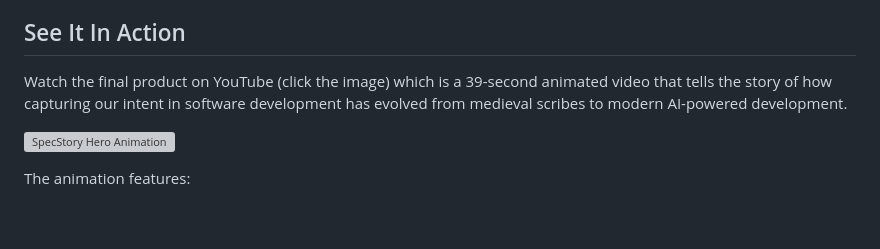
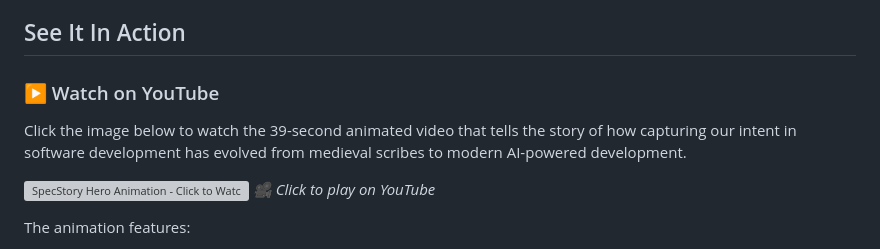
Before and after one commit to specstoryai/zero-to-product-video-hero, a Markdown page: README.md, the part around the change. Drawn GitHub-style; blank space fills up the shorter version; grey boxes are pictures that could not be loaded.

Commit message:
youtube update

```diff
--- a/README.md
+++ b/README.md
@@ -6,9 +6,11 @@ This the source code and SpecStory conversation history for a hero animation vid
 
 ## See It In Action
 
-Watch the final product on YouTube (click the image) which is a 39-second animated video that tells the story of how capturing our intent in software development has evolved from medieval scribes to modern AI-powered development.
+### ▶️ Watch on YouTube
+Click the image below to watch the 39-second animated video that tells the story of how capturing our intent in software development has evolved from medieval scribes to modern AI-powered development.
 
-[![SpecStory Hero Animation](https://img.youtube.com/vi/0mTtPDFm5_I/maxresdefault.jpg)](https://www.youtube.com/watch?v=0mTtPDFm5_I)
+[![SpecStory Hero Animation - Click to Watch on YouTube](https://img.youtube.com/vi/0mTtPDFm5_I/maxresdefault.jpg)](https://www.youtube.com/watch?v=0mTtPDFm5_I)
+*🎥 Click to play on YouTube*
 
 The animation features:
 
```
